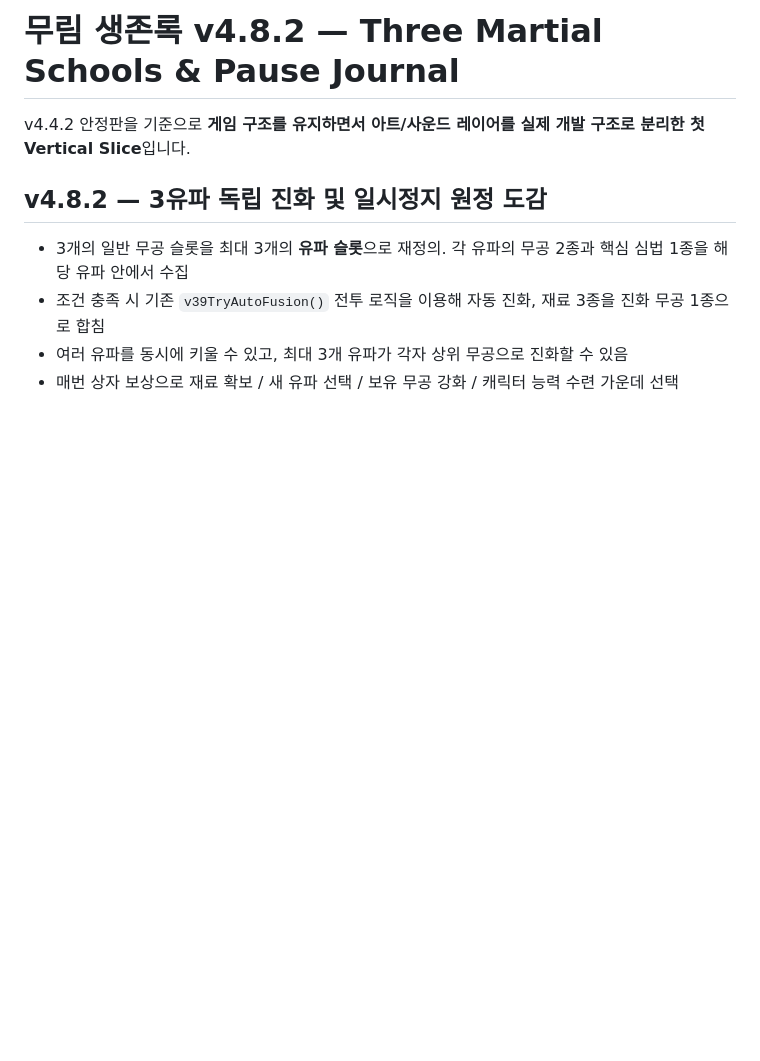
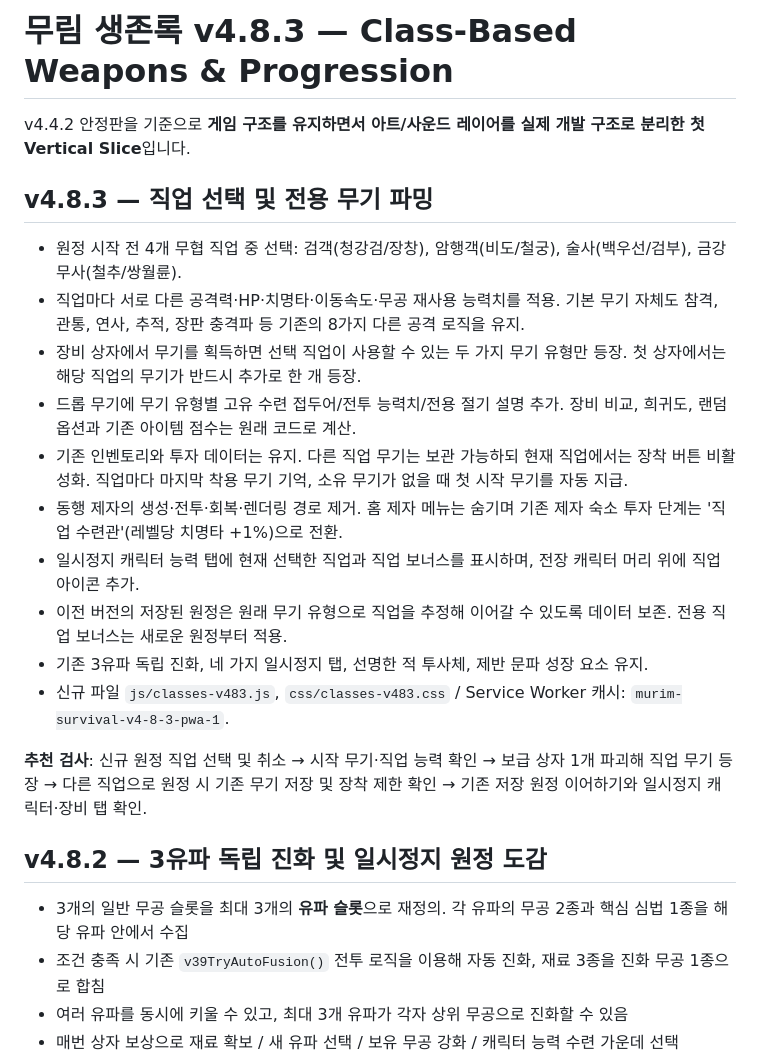
Before and after one commit to ksnlogo/soul-survivor, a Markdown page: README.md, the part around the change. GitHub-like rendering; blank space fills up the shorter version.

Commit message:
docs(v4.8.3): class identity, weapon drops, disciple retirement

```diff
--- a/README.md
+++ b/README.md
@@ -1,6 +1,21 @@
-# 무림 생존록 v4.8.2 — Three Martial Schools & Pause Journal
+# 무림 생존록 v4.8.3 — Class-Based Weapons & Progression
 
 v4.4.2 안정판을 기준으로 **게임 구조를 유지하면서 아트/사운드 레이어를 실제 개발 구조로 분리한 첫 Vertical Slice**입니다.
+
+## v4.8.3 — 직업 선택 및 전용 무기 파밍
+
+- 원정 시작 전 4개 무협 직업 중 선택: 검객(청강검/장창), 암행객(비도/철궁), 술사(백우선/검부), 금강무사(철추/쌍월륜).
+- 직업마다 서로 다른 공격력·HP·치명타·이동속도·무공 재사용 능력치를 적용. 기본 무기 자체도 참격, 관통, 연사, 추적, 장판 충격파 등 기존의 8가지 다른 공격 로직을 유지.
+- 장비 상자에서 무기를 획득하면 선택 직업이 사용할 수 있는 두 가지 무기 유형만 등장. 첫 상자에서는 해당 직업의 무기가 반드시 추가로 한 개 등장.
+- 드롭 무기에 무기 유형별 고유 수련 접두어/전투 능력치/전용 절기 설명 추가. 장비 비교, 희귀도, 랜덤 옵션과 기존 아이템 점수는 원래 코드로 계산.
+- 기존 인벤토리와 투자 데이터는 유지. 다른 직업 무기는 보관 가능하되 현재 직업에서는 장착 버튼 비활성화. 직업마다 마지막 착용 무기 기억, 소유 무기가 없을 때 첫 시작 무기를 자동 지급.
+- 동행 제자의 생성·전투·회복·렌더링 경로 제거. 홈 제자 메뉴는 숨기며 기존 제자 숙소 투자 단계는 '직업 수련관'(레벨당 치명타 +1%)으로 전환.
+- 일시정지 캐릭터 능력 탭에 현재 선택한 직업과 직업 보너스를 표시하며, 전장 캐릭터 머리 위에 직업 아이콘 추가.
+- 이전 버전의 저장된 원정은 원래 무기 유형으로 직업을 추정해 이어갈 수 있도록 데이터 보존. 전용 직업 보너스는 새로운 원정부터 적용.
+- 기존 3유파 독립 진화, 네 가지 일시정지 탭, 선명한 적 투사체, 제반 문파 성장 요소 유지.
+- 신규 파일 `js/classes-v483.js`, `css/classes-v483.css` / Service Worker 캐시: `murim-survival-v4-8-3-pwa-1`.
+
+**추천 검사**: 신규 원정 직업 선택 및 취소 → 시작 무기·직업 능력 확인 → 보급 상자 1개 파괴해 직업 무기 등장 → 다른 직업으로 원정 시 기존 무기 저장 및 장착 제한 확인 → 기존 저장 원정 이어하기와 일시정지 캐릭터·장비 탭 확인.
 
 ## v4.8.2 — 3유파 독립 진화 및 일시정지 원정 도감
 
```
